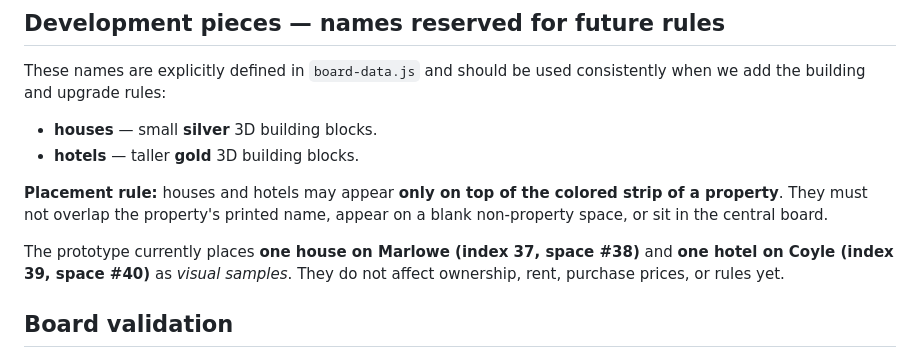
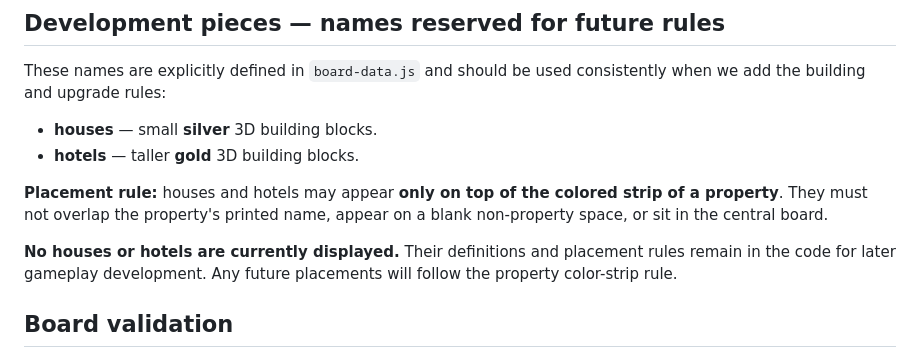
Before and after one commit to jayvernon7/my-city-game, a Markdown page: README.md, the part around the change. Rendered like a GitHub page.

Commit message:
Remove displayed house and hotel previews while retaining definitions

```diff
--- a/README.md
+++ b/README.md
@@ -58,9 +58,7 @@ consistently when we add the building and upgrade rules:
 colored strip of a property**. They must not overlap the property's printed
 name, appear on a blank non-property space, or sit in the central board.
 
-The prototype currently places **one house on Marlowe (index 37, space #38)**
-and **one hotel on Coyle (index 39, space #40)** as *visual samples*.
-They do not affect ownership, rent, purchase prices, or rules yet.
+**No houses or hotels are currently displayed.** Their definitions and placement rules remain in the code for later gameplay development. Any future placements will follow the property color-strip rule.
 
 ## Board validation
 
```
